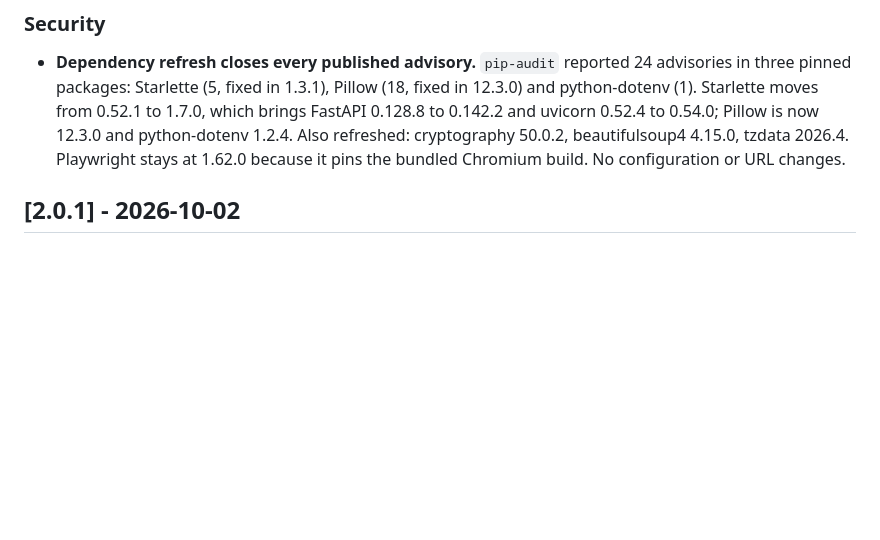
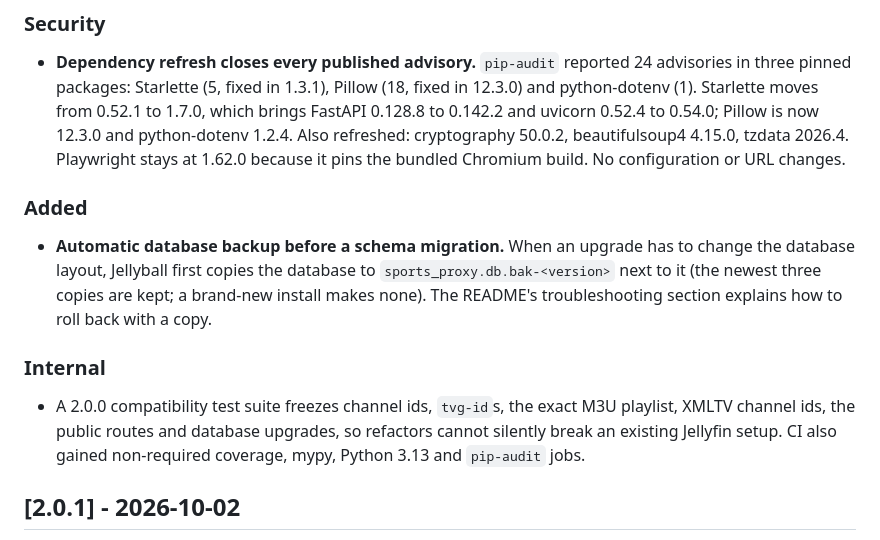
Before and after one commit to DarthBitBeard/Jellyball, a Markdown page: CHANGELOG.md, the part around the change. Drawn GitHub-style; blank space fills up the shorter version.

Commit message:
Changelog: note the database backup and the compatibility test suite
Co-Authored-By: Claude Sonnet 5.5 <noreply@anthropic.com>

```diff
--- a/CHANGELOG.md
+++ b/CHANGELOG.md
@@ -15,6 +15,21 @@ The format is loosely based on [Keep a Changelog](https://keepachangelog.com/en/
   refreshed: cryptography 50.0.2, beautifulsoup4 4.15.0, tzdata 2026.4.
   Playwright stays at 1.62.0 because it pins the bundled Chromium build. No
   configuration or URL changes.
+
+### Added
+
+- **Automatic database backup before a schema migration.** When an upgrade
+  has to change the database layout, Jellyball first copies the database to
+  `sports_proxy.db.bak-<version>` next to it (the newest three copies are
+  kept; a brand-new install makes none). The README's troubleshooting section
+  explains how to roll back with a copy.
+
+### Internal
+
+- A 2.0.0 compatibility test suite freezes channel ids, `tvg-id`s, the exact
+  M3U playlist, XMLTV channel ids, the public routes and database upgrades, so
+  refactors cannot silently break an existing Jellyfin setup. CI also gained
+  non-required coverage, mypy, Python 3.13 and `pip-audit` jobs.
 
 ## [2.0.1] - 2026-10-02
 
```
